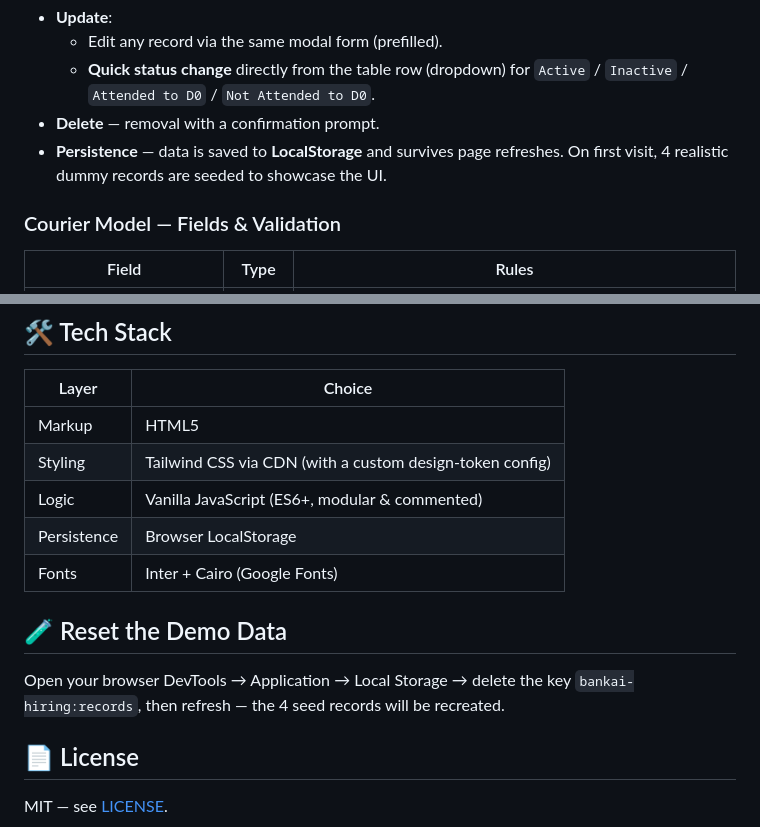
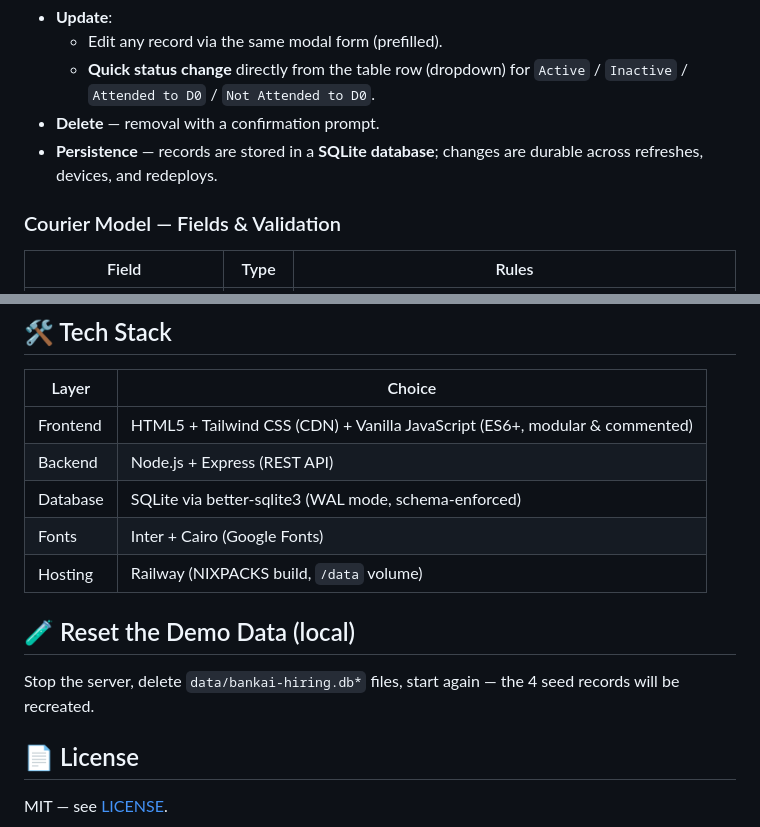
Before and after one commit to bankai4montage-art/Bankai-Hiring, a Markdown page: README.md, 2 parts joined by grey strips. Rendered like a GitHub page.

```diff
--- a/README.md
+++ b/README.md
@@ -47,7 +69,7 @@ npx serve .
   - Edit any record via the same modal form (prefilled).
   - **Quick status change** directly from the table row (dropdown) for `Active` / `Inactive` / `Attended to D0` / `Not Attended to D0`.
 - **Delete** — removal with a confirmation prompt.
-- **Persistence** — data is saved to **LocalStorage** and survives page refreshes. On first visit, 4 realistic dummy records are seeded to showcase the UI.
+- **Persistence** — records are stored in a **SQLite database**; changes are durable across refreshes, devices, and redeploys.
 
 ### Courier Model — Fields & Validation
 
@@ -89,15 +111,15 @@ npx serve .
 
 | Layer | Choice |
 |---|---|
-| Markup | HTML5 |
-| Styling | Tailwind CSS via CDN (with a custom design-token config) |
-| Logic | Vanilla JavaScript (ES6+, modular & commented) |
-| Persistence | Browser LocalStorage |
+| Frontend | HTML5 + Tailwind CSS (CDN) + Vanilla JavaScript (ES6+, modular & commented) |
+| Backend | Node.js + Express (REST API) |
+| Database | SQLite via better-sqlite3 (WAL mode, schema-enforced) |
 | Fonts | Inter + Cairo (Google Fonts) |
+| Hosting | Railway (NIXPACKS build, `/data` volume) |
 
-## 🧪 Reset the Demo Data
+## 🧪 Reset the Demo Data (local)
 
-Open your browser DevTools → Application → Local Storage → delete the key `bankai-hiring:records`, then refresh — the 4 seed records will be recreated.
+Stop the server, delete `data/bankai-hiring.db*` files, start again — the 4 seed records will be recreated.
 
 ## 📄 License
 
```
Also changed, not shown: other parts of README.md (+43 -21 lines).
